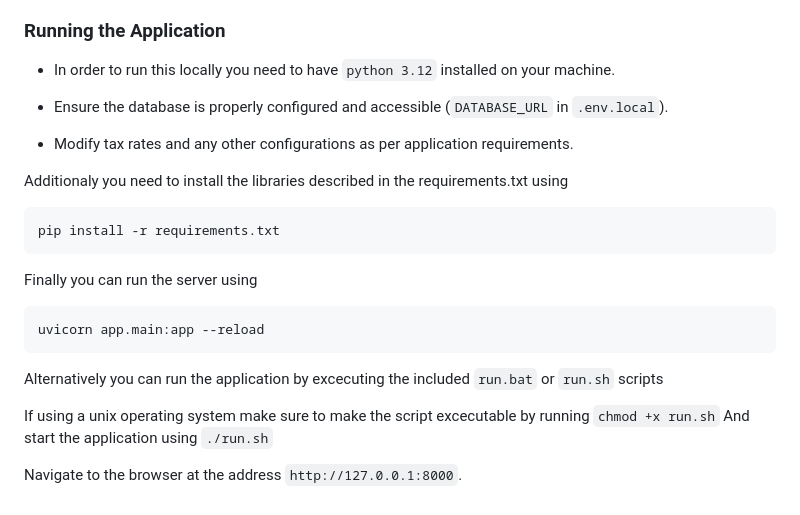
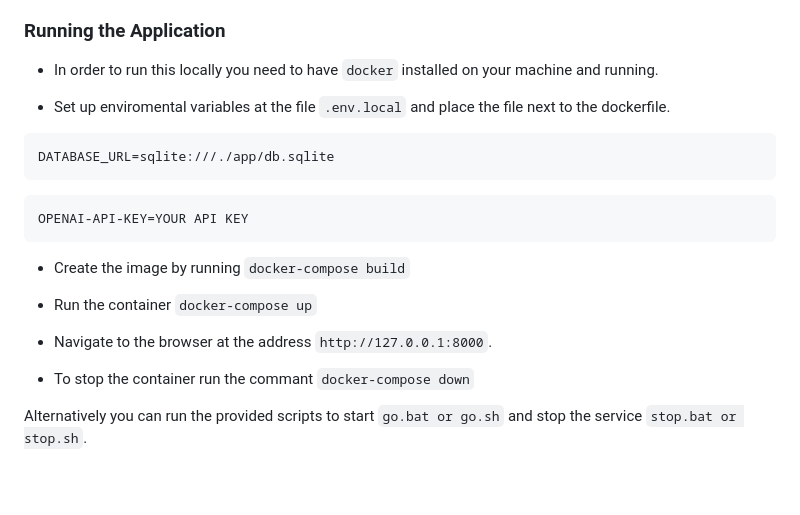
Before and after one commit to GeorgeSiougles/AIProjectAssignment, a Markdown page: README.md, the part around the change. GitHub-like rendering; blank space fills up the shorter version.

````diff
--- a/README.md
+++ b/README.md
@@ -89,23 +89,19 @@ The database schema includes the following fields:
 
 ### Running the Application
 
-- In order to run this locally you need to have `python 3.12` installed on your machine.
+- In order to run this locally you need to have `docker` installed on your machine and running.
 
-- Ensure the database is properly configured and accessible (`DATABASE_URL` in `.env.local`).
-- Modify tax rates and any other configurations as per application requirements.
+- Set up enviromental variables at the file `.env.local` and place the file next to the dockerfile.
+```
+DATABASE_URL=sqlite:///./app/db.sqlite
+```
+```
+OPENAI-API-KEY=YOUR API KEY
+```
+- Create the image by running `docker-compose build`
+- Run the container `docker-compose up`
+- Navigate to the browser at the address `http://127.0.0.1:8000`.
 
-Additionaly you need to install the libraries described in the requirements.txt using
-```
-pip install -r requirements.txt
-```
+- To stop the container run the commant `docker-compose down`
 
-Finally you can run the server using
-```
-uvicorn app.main:app --reload
-```
-
-Alternatively you can run the application by excecuting the included `run.bat` or `run.sh` scripts
-
-If using a unix operating system make sure to make the script excecutable by running `chmod +x run.sh` And start the application using `./run.sh`
-
-Navigate to the browser at the address `http://127.0.0.1:8000`.
+Alternatively you can run the provided scripts to start `go.bat or go.sh` and stop the service `stop.bat or stop.sh`.
````
